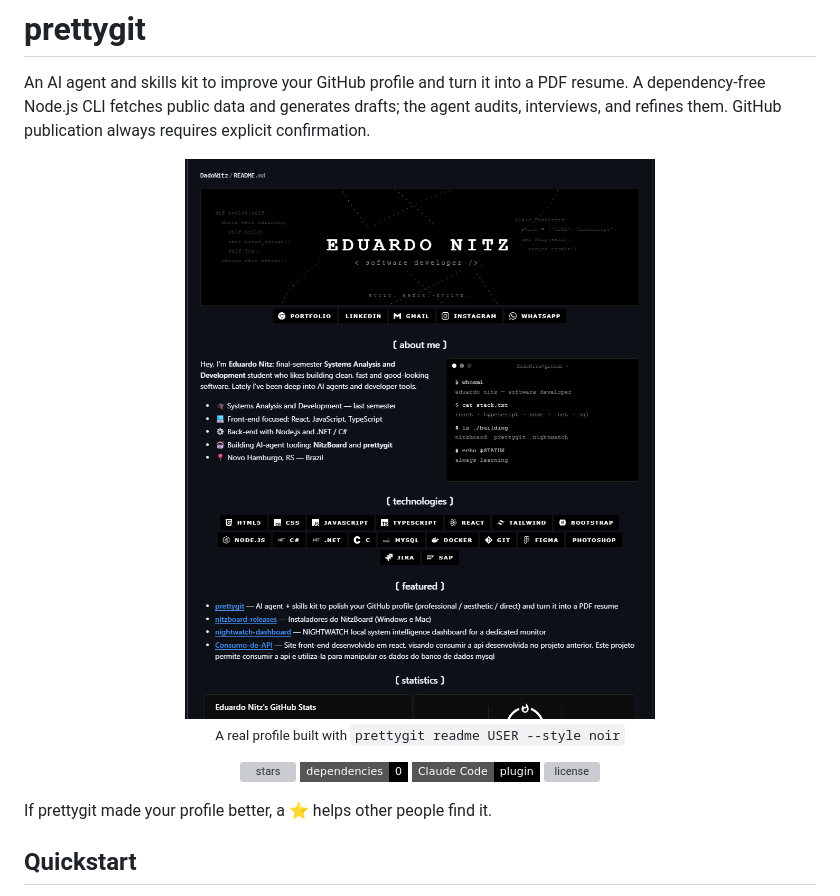
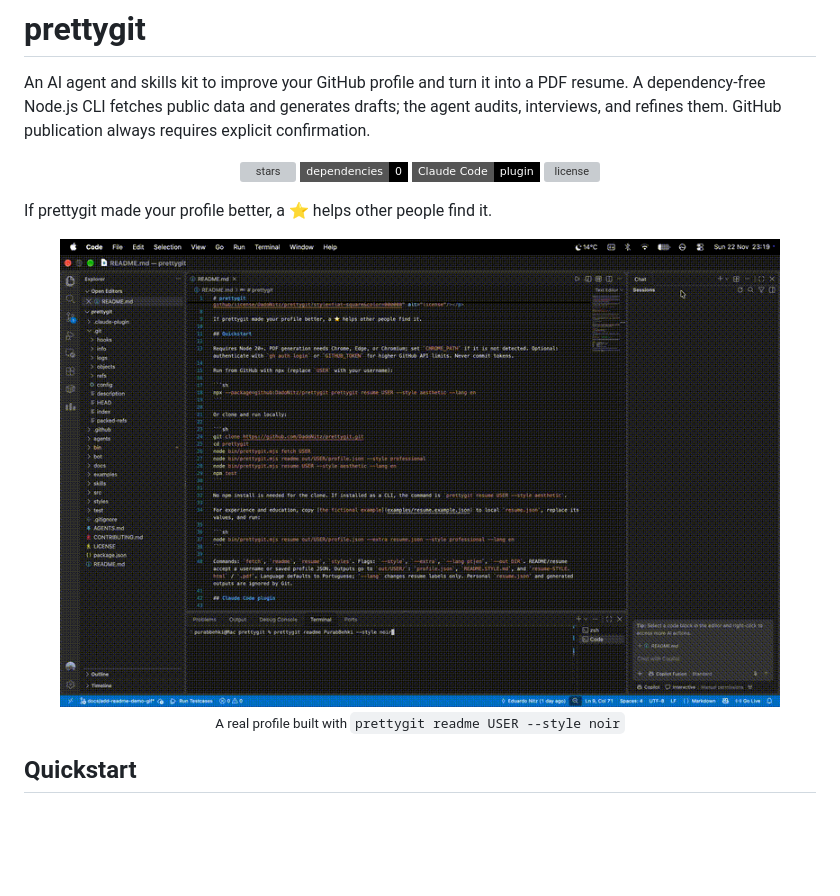
Before and after one commit to DadoNitz/prettygit, a Markdown page: README.md, the part around the change. GitHub-like rendering; pictures changed too: docs/img/demo.gif (added); badges without logos; blank space fills up the shorter version; grey boxes are pictures that could not be loaded.

Commit message:
docs:add demo gif  above quickstart in README

```diff
--- a/README.md
+++ b/README.md
@@ -2,11 +2,12 @@
 
 An AI agent and skills kit to improve your GitHub profile and turn it into a PDF resume. A dependency-free Node.js CLI fetches public data and generates drafts; the agent audits, interviews, and refines them. GitHub publication always requires explicit confirmation.
 
-<p align="center"><img src="docs/img/noir-profile.png" width="720" alt="A GitHub profile generated with the noir style"/><br/><sub>A real profile built with <code>prettygit readme USER --style noir</code></sub></p>
 
 <p align="center"><img src="https://img.shields.io/github/stars/DadoNitz/prettygit?style=flat-square&color=000000" alt="stars"/> <img src="https://img.shields.io/badge/dependencies-0-000000?style=flat-square" alt="zero dependencies"/> <img src="https://img.shields.io/badge/Claude_Code-plugin-000000?style=flat-square" alt="Claude Code plugin"/> <img src="https://img.shields.io/github/license/DadoNitz/prettygit?style=flat-square&color=000000" alt="license"/></p>
 
 If prettygit made your profile better, a ⭐ helps other people find it.
+
+<p align="center"><img src="docs/img/demo.gif" width="720" alt="A GitHub profile generated with the noir style"/><br/><sub>A real profile built with <code>prettygit readme USER --style noir</code></sub></p>
 
 ## Quickstart
 
```
